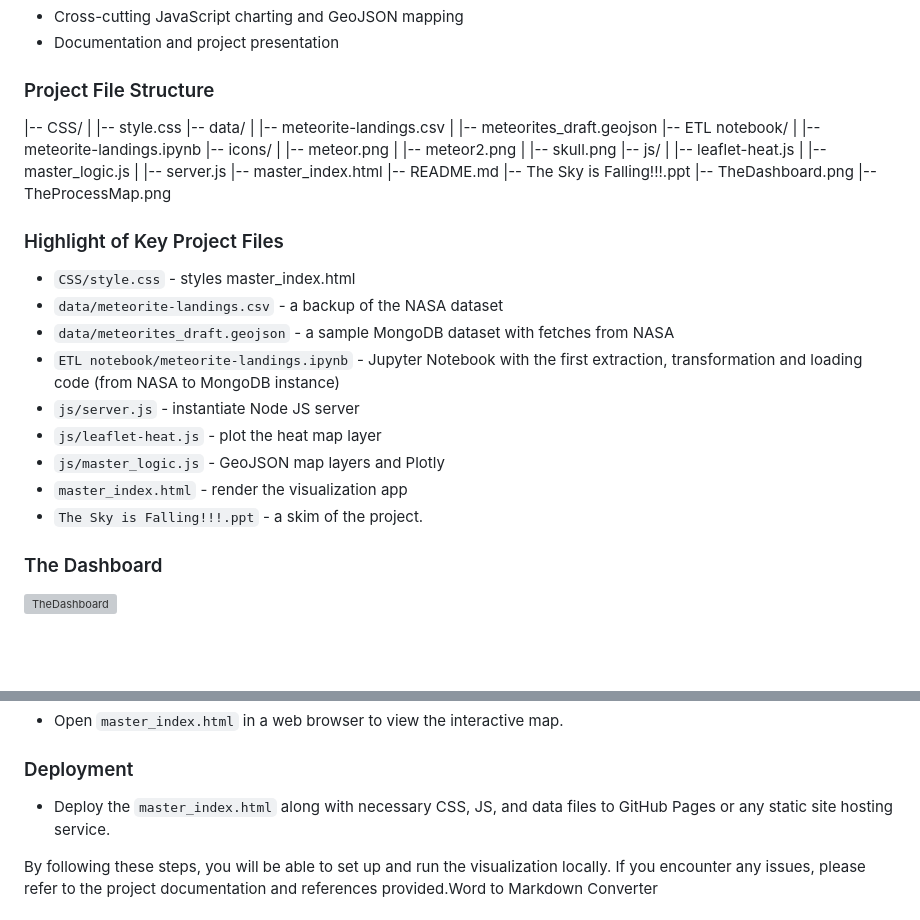
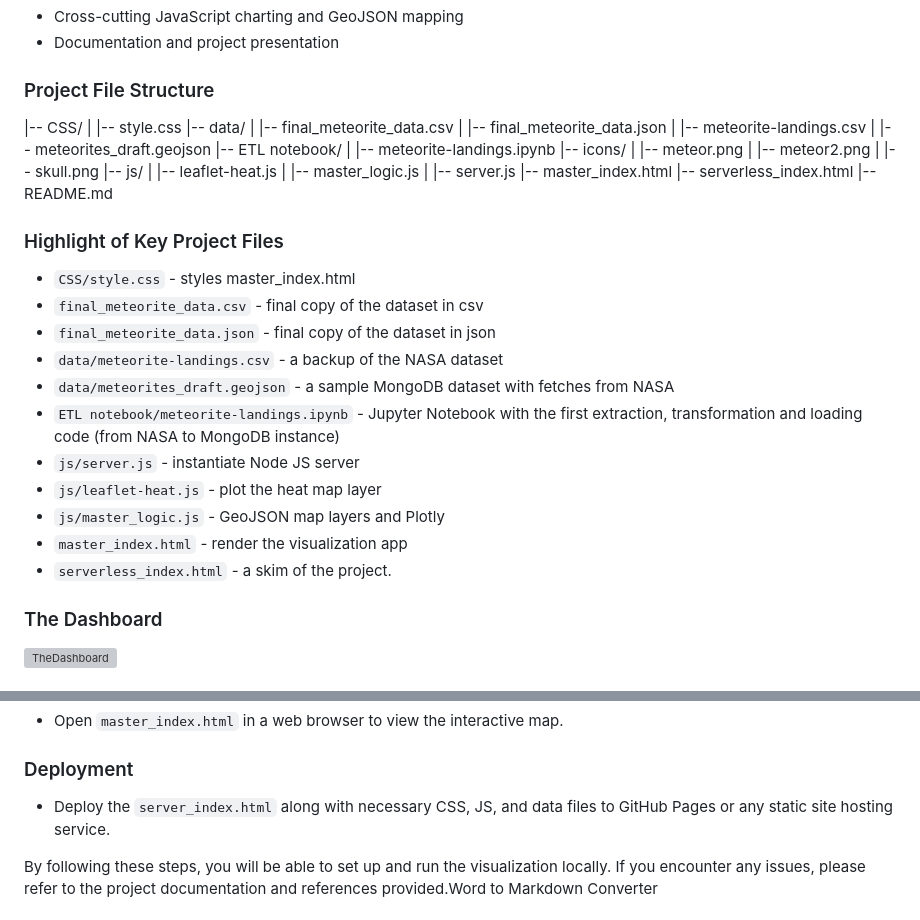
Before and after one commit to onemanlutta/Visualization-GeoJson-Leaflet-Plotly-Project, a Markdown page: README.md, 2 parts joined by grey strips. Drawn GitHub-style; blank space fills up the shorter version; grey boxes are pictures that could not be loaded.

Commit message:
Update README.md version 7

```diff
--- a/README.md
+++ b/README.md
@@ -78,28 +78,31 @@ To provide an interactive and educational tool that allows users to explore mete
 ### Project File Structure
 
 |-- CSS/
-|   |-- style.css
+| |-- style.css
 |-- data/
-|   |-- meteorite-landings.csv
-|   |-- meteorites_draft.geojson
+| |-- final_meteorite_data.csv
+| |-- final_meteorite_data.json
+| |-- meteorite-landings.csv
+| |-- meteorites\_draft.geojson
 |-- ETL notebook/
-|   |-- meteorite-landings.ipynb
+| |-- meteorite-landings.ipynb
 |-- icons/
-|   |-- meteor.png
-|   |-- meteor2.png
-|   |-- skull.png
+| |-- meteor.png
+| |-- meteor2.png
+| |-- skull.png
 |-- js/
-|   |-- leaflet-heat.js
-|   |-- master_logic.js
-|   |-- server.js
-|-- master_index.html
+| |-- leaflet-heat.js
+| |-- master\_logic.js
+| |-- server.js
+|-- master\_index.html
+|-- serverless\_index.html
 |-- README.md
-|-- The Sky is Falling!!!.ppt
-|-- TheDashboard.png
-|-- TheProcessMap.png
+
 
 ### Highlight of Key Project Files
 - `CSS/style.css` - styles master_index.html
+- `final_meteorite_data.csv` - final copy of the dataset in csv
+- `final_meteorite_data.json` - final copy of the dataset in json
 - `data/meteorite-landings.csv` - a backup of the NASA dataset
 - `data/meteorites_draft.geojson` - a sample MongoDB dataset with fetches from NASA
 - `ETL notebook/meteorite-landings.ipynb` - Jupyter Notebook with the first extraction, transformation and loading code (from NASA to MongoDB instance)
@@ -107,7 +110,7 @@ To provide an interactive and educational tool that allows users to explore mete
 - `js/leaflet-heat.js` - plot the heat map layer
 - `js/master_logic.js` - GeoJSON map layers and Plotly
 - `master_index.html` - render the visualization app
-- `The Sky is Falling!!!.ppt` - a skim of the project.
+- `serverless_index.html` - a skim of the project.
 
 ### The Dashboard
 
@@ -153,7 +156,7 @@ This will start the server at `http://localhost:3000`.
 
 ### Deployment
 
-*   Deploy the `master_index.html` along with necessary CSS, JS, and data files to GitHub Pages or any static site hosting service.
+*   Deploy the `server_index.html` along with necessary CSS, JS, and data files to GitHub Pages or any static site hosting service.
 
 By following these steps, you will be able to set up and run the visualization locally. If you encounter any issues, please refer to the project documentation and references provided.Word to Markdown Converter
 
```
